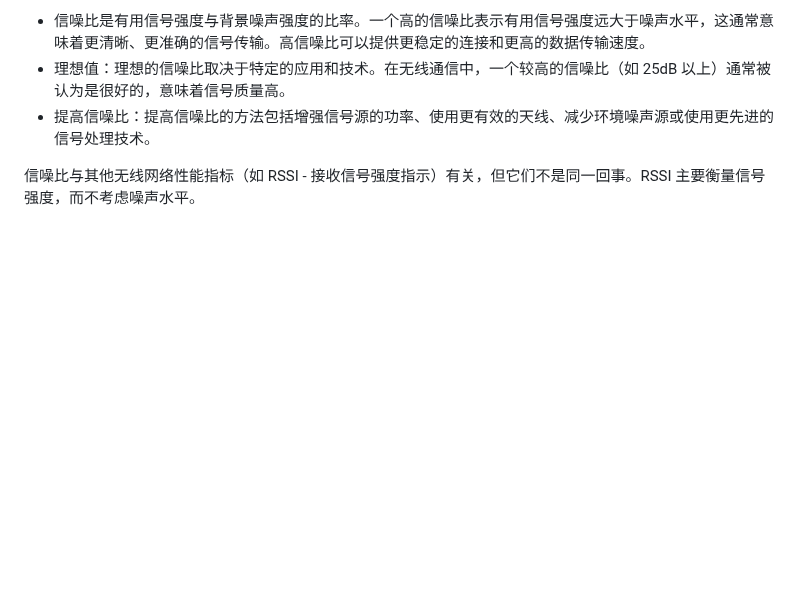
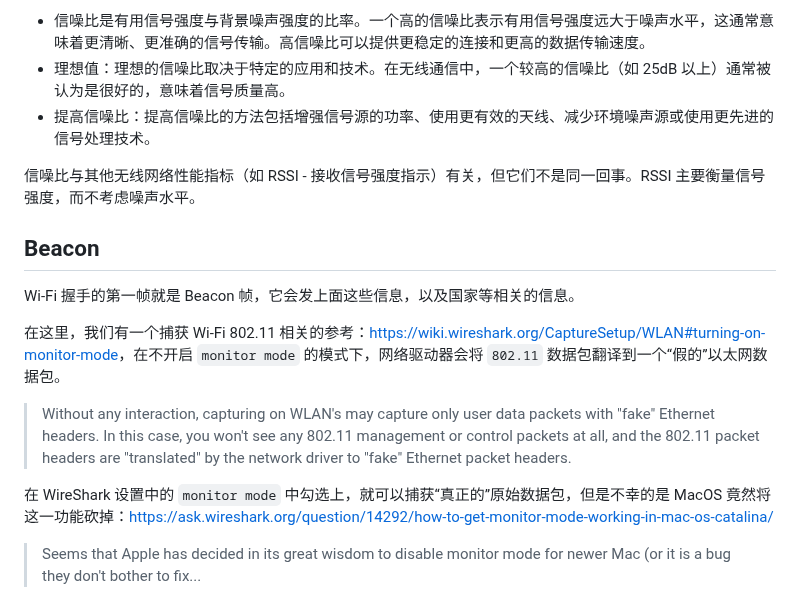
Before and after one commit to fwqaaq/coding_and_nas, a Markdown page: nas_and_network/Wi-Fi.md, the part around the change. Rendered like a GitHub page; blank space fills up the shorter version.

```diff
--- a/nas_and_network/Wi-Fi.md
+++ b/nas_and_network/Wi-Fi.md
@@ -62,3 +62,15 @@
 * 提高信噪比：提高信噪比的方法包括增强信号源的功率、使用更有效的天线、减少环境噪声源或使用更先进的信号处理技术。
 
 信噪比与其他无线网络性能指标（如 RSSI - 接收信号强度指示）有关，但它们不是同一回事。RSSI 主要衡量信号强度，而不考虑噪声水平。
+
+## Beacon
+
+Wi-Fi 握手的第一帧就是 Beacon 帧，它会发上面这些信息，以及国家等相关的信息。
+
+在这里，我们有一个捕获 Wi-Fi 802.11 相关的参考：<https://wiki.wireshark.org/CaptureSetup/WLAN#turning-on-monitor-mode>，在不开启 `monitor mode` 的模式下，网络驱动器会将 `802.11` 数据包翻译到一个“假的”以太网数据包。
+
+> Without any interaction, capturing on WLAN's may capture only user data packets with "fake" Ethernet headers. In this case, you won't see any 802.11 management or control packets at all, and the 802.11 packet headers are "translated" by the network driver to "fake" Ethernet packet headers.
+
+在 WireShark 设置中的 `monitor mode` 中勾选上，就可以捕获“真正的”原始数据包，但是不幸的是 MacOS 竟然将这一功能砍掉：<https://ask.wireshark.org/question/14292/how-to-get-monitor-mode-working-in-mac-os-catalina/>
+
+> Seems that Apple has decided in its great wisdom to disable monitor mode for newer Mac (or it is a bug they don't bother to fix...
```
